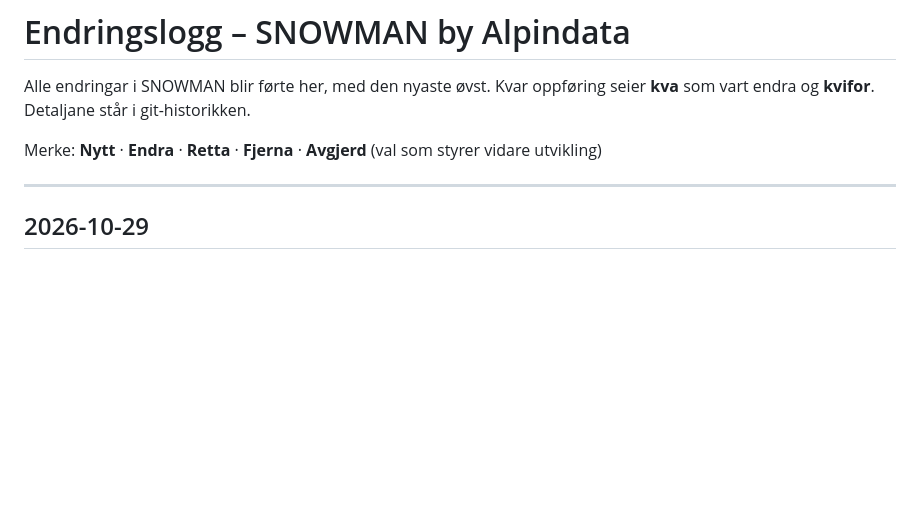
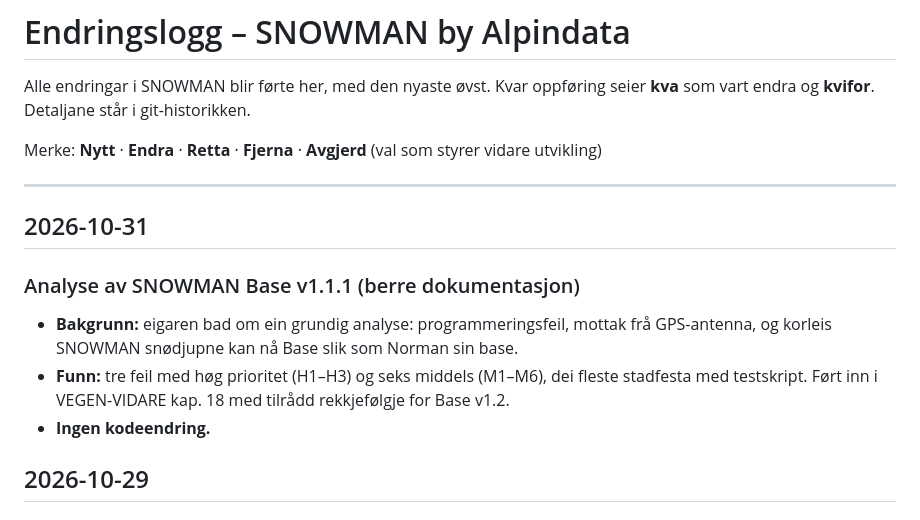
Before and after one commit to Snowman6230/Snowman-Snowdeept, a Markdown page: ENDRINGSLOGG.md, the part around the change. Rendered like a GitHub page; blank space fills up the shorter version.

```diff
--- a/ENDRINGSLOGG.md
+++ b/ENDRINGSLOGG.md
@@ -6,6 +6,15 @@ Kvar oppføring seier **kva** som vart endra og **kvifor**. Detaljane står i gi
 Merke: **Nytt** · **Endra** · **Retta** · **Fjerna** · **Avgjerd** (val som styrer vidare utvikling)
 
 ---
+
+## 2026-10-31
+
+### Analyse av SNOWMAN Base v1.1.1 (berre dokumentasjon)
+- **Bakgrunn:** eigaren bad om ein grundig analyse: programmeringsfeil, mottak frå GPS-antenna, og korleis SNOWMAN
+  snødjupne kan nå Base slik som Norman sin base.
+- **Funn:** tre feil med høg prioritet (H1–H3) og seks middels (M1–M6), dei fleste stadfesta med testskript.
+  Ført inn i VEGEN-VIDARE kap. 18 med tilrådd rekkjefølgje for Base v1.2.
+- **Ingen kodeendring.**
 
 ## 2026-10-29
 
```
Also changed, not shown: docs/VEGEN-VIDARE.md (+15 -0 lines).
